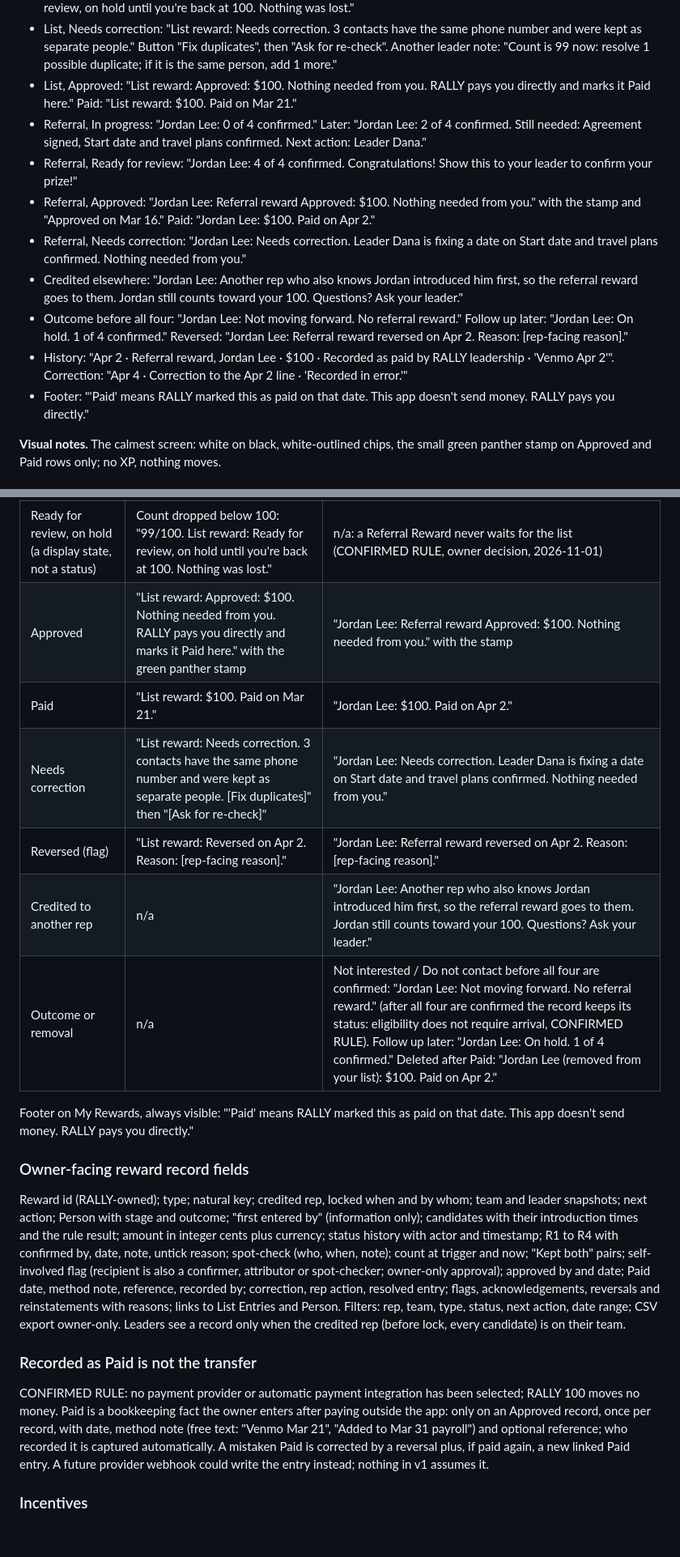
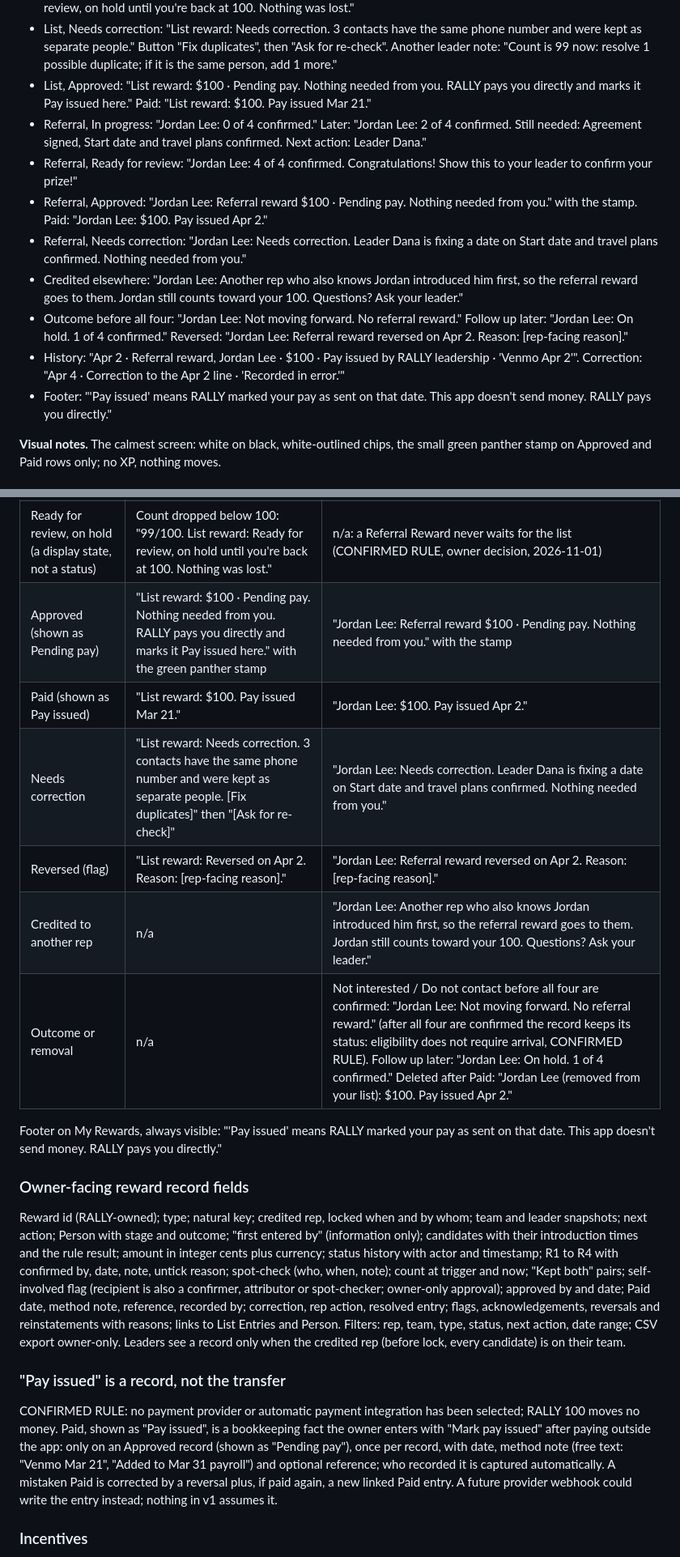
Before and after one commit to ceojohnmartin/business-vault, a Markdown page: rally-100/BLUEPRINT.md, 2 parts joined by grey strips. Shown at 81% size. Rendered like a GitHub page; blank space fills up the shorter version.

```diff
--- a/rally-100/BLUEPRINT.md
+++ b/rally-100/BLUEPRINT.md
@@ -747,15 +747,15 @@ Labels: **CONFIRMED RULE** (master brief), **RECOMMENDATION** (anything unlabele
 - List, In progress: "42/100 contacts complete. Complete your 100 list to qualify for the $100 completion reward."
 - List, Ready for review: "100/100 complete. Congratulations! Show this to your leader and walk through your list and signed friends together to confirm your prize!" Count drop: chip "On hold (99/100)", "99/100. List reward: Ready for review, on hold until you're back at 100. Nothing was lost."
 - List, Needs correction: "List reward: Needs correction. 3 contacts have the same phone number and were kept as separate people." Button "Fix duplicates", then "Ask for re-check". Another leader note: "Count is 99 now: resolve 1 possible duplicate; if it is the same person, add 1 more."
-- List, Approved: "List reward: Approved: $100. Nothing needed from you. RALLY pays you directly and marks it Paid here." Paid: "List reward: $100. Paid on Mar 21."
+- List, Approved: "List reward: $100 · Pending pay. Nothing needed from you. RALLY pays you directly and marks it Pay issued here." Paid: "List reward: $100. Pay issued Mar 21."
 - Referral, In progress: "Jordan Lee: 0 of 4 confirmed." Later: "Jordan Lee: 2 of 4 confirmed. Still needed: Agreement signed, Start date and travel plans confirmed. Next action: Leader Dana."
 - Referral, Ready for review: "Jordan Lee: 4 of 4 confirmed. Congratulations! Show this to your leader to confirm your prize!"
-- Referral, Approved: "Jordan Lee: Referral reward Approved: $100. Nothing needed from you." with the stamp and "Approved on Mar 16." Paid: "Jordan Lee: $100. Paid on Apr 2."
+- Referral, Approved: "Jordan Lee: Referral reward $100 · Pending pay. Nothing needed from you." with the stamp. Paid: "Jordan Lee: $100. Pay issued Apr 2."
 - Referral, Needs correction: "Jordan Lee: Needs correction. Leader Dana is fixing a date on Start date and travel plans confirmed. Nothing needed from you."
 - Credited elsewhere: "Jordan Lee: Another rep who also knows Jordan introduced him first, so the referral reward goes to them. Jordan still counts toward your 100. Questions? Ask your leader."
 - Outcome before all four: "Jordan Lee: Not moving forward. No referral reward." Follow up later: "Jordan Lee: On hold. 1 of 4 confirmed." Reversed: "Jordan Lee: Referral reward reversed on Apr 2. Reason: [rep-facing reason]."
-- History: "Apr 2 · Referral reward, Jordan Lee · $100 · Recorded as paid by RALLY leadership · 'Venmo Apr 2'". Correction: "Apr 4 · Correction to the Apr 2 line · 'Recorded in error.'"
-- Footer: "'Paid' means RALLY marked this as paid on that date. This app doesn't send money. RALLY pays you directly."
+- History: "Apr 2 · Referral reward, Jordan Lee · $100 · Pay issued by RALLY leadership · 'Venmo Apr 2'". Correction: "Apr 4 · Correction to the Apr 2 line · 'Recorded in error.'"
+- Footer: "'Pay issued' means RALLY marked your pay as sent on that date. This app doesn't send money. RALLY pays you directly."
 
 **Visual notes.** The calmest screen: white on black, white-outlined chips, the small green panther stamp on Approved and Paid rows only; no XP, nothing moves.
 
@@ -989,22 +989,22 @@ These are the canonical rep-facing status strings; every other section quotes th
 | In progress | "42/100 contacts complete. Complete your 100 list to qualify for the $100 completion reward." | "Jordan Lee: 2 of 4 confirmed. Still needed: Agreement signed, Start date and travel plans confirmed. Next action: Leader Dana." |
 | Ready for review | "100/100 complete. Congratulations! Show this to your leader and walk through your list and signed friends together to confirm your prize!" | "Jordan Lee: 4 of 4 confirmed. Congratulations! Show this to your leader to confirm your prize!" |
 | Ready for review, on hold (a display state, not a status) | Count dropped below 100: "99/100. List reward: Ready for review, on hold until you're back at 100. Nothing was lost." | n/a: a Referral Reward never waits for the list (CONFIRMED RULE, owner decision, 2026-11-01) |
-| Approved | "List reward: Approved: $100. Nothing needed from you. RALLY pays you directly and marks it Paid here." with the green panther stamp | "Jordan Lee: Referral reward Approved: $100. Nothing needed from you." with the stamp |
-| Paid | "List reward: $100. Paid on Mar 21." | "Jordan Lee: $100. Paid on Apr 2." |
+| Approved (shown as Pending pay) | "List reward: $100 · Pending pay. Nothing needed from you. RALLY pays you directly and marks it Pay issued here." with the green panther stamp | "Jordan Lee: Referral reward $100 · Pending pay. Nothing needed from you." with the stamp |
+| Paid (shown as Pay issued) | "List reward: $100. Pay issued Mar 21." | "Jordan Lee: $100. Pay issued Apr 2." |
 | Needs correction | "List reward: Needs correction. 3 contacts have the same phone number and were kept as separate people. [Fix duplicates]" then "[Ask for re-check]" | "Jordan Lee: Needs correction. Leader Dana is fixing a date on Start date and travel plans confirmed. Nothing needed from you." |
 | Reversed (flag) | "List reward: Reversed on Apr 2. Reason: [rep-facing reason]." | "Jordan Lee: Referral reward reversed on Apr 2. Reason: [rep-facing reason]." |
 | Credited to another rep | n/a | "Jordan Lee: Another rep who also knows Jordan introduced him first, so the referral reward goes to them. Jordan still counts toward your 100. Questions? Ask your leader." |
-| Outcome or removal | n/a | Not interested / Do not contact before all four are confirmed: "Jordan Lee: Not moving forward. No referral reward." (after all four are confirmed the record keeps its status: eligibility does not require arrival, CONFIRMED RULE). Follow up later: "Jordan Lee: On hold. 1 of 4 confirmed." Deleted after Paid: "Jordan Lee (removed from your list): $100. Paid on Apr 2." |
+| Outcome or removal | n/a | Not interested / Do not contact before all four are confirmed: "Jordan Lee: Not moving forward. No referral reward." (after all four are confirmed the record keeps its status: eligibility does not require arrival, CONFIRMED RULE). Follow up later: "Jordan Lee: On hold. 1 of 4 confirmed." Deleted after Paid: "Jordan Lee (removed from your list): $100. Pay issued Apr 2." |
 
-Footer on My Rewards, always visible: "'Paid' means RALLY marked this as paid on that date. This app doesn't send money. RALLY pays you directly."
+Footer on My Rewards, always visible: "'Pay issued' means RALLY marked your pay as sent on that date. This app doesn't send money. RALLY pays you directly."
 
 ### Owner-facing reward record fields
 
 Reward id (RALLY-owned); type; natural key; credited rep, locked when and by whom; team and leader snapshots; next action; Person with stage and outcome; "first entered by" (information only); candidates with their introduction times and the rule result; amount in integer cents plus currency; status history with actor and timestamp; R1 to R4 with confirmed by, date, note, untick reason; spot-check (who, when, note); count at trigger and now; "Kept both" pairs; self-involved flag (recipient is also a confirmer, attributor or spot-checker; owner-only approval); approved by and date; Paid date, method note, reference, recorded by; correction, rep action, resolved entry; flags, acknowledgements, reversals and reinstatements with reasons; links to List Entries and Person. Filters: rep, team, type, status, next action, date range; CSV export owner-only. Leaders see a record only when the credited rep (before lock, every candidate) is on their team.
 
-### Recorded as Paid is not the transfer
+### "Pay issued" is a record, not the transfer
 
-CONFIRMED RULE: no payment provider or automatic payment integration has been selected; RALLY 100 moves no money. Paid is a bookkeeping fact the owner enters after paying outside the app: only on an Approved record, once per record, with date, method note (free text: "Venmo Mar 21", "Added to Mar 31 payroll") and optional reference; who recorded it is captured automatically. A mistaken Paid is corrected by a reversal plus, if paid again, a new linked Paid entry. A future provider webhook could write the entry instead; nothing in v1 assumes it.
+CONFIRMED RULE: no payment provider or automatic payment integration has been selected; RALLY 100 moves no money. Paid, shown as "Pay issued", is a bookkeeping fact the owner enters with "Mark pay issued" after paying outside the app: only on an Approved record (shown as "Pending pay"), once per record, with date, method note (free text: "Venmo Mar 21", "Added to Mar 31 payroll") and optional reference; who recorded it is captured automatically. A mistaken Paid is corrected by a reversal plus, if paid again, a new linked Paid entry. A future provider webhook could write the entry instead; nothing in v1 assumes it.
 
 ### Incentives
 
```
Also changed, not shown: other parts of rally-100/BLUEPRINT.md (+26 -27 lines).
